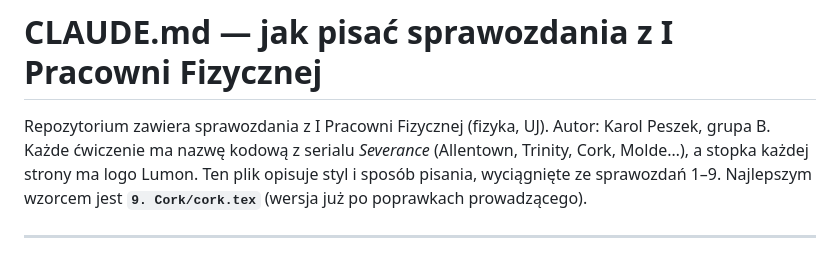
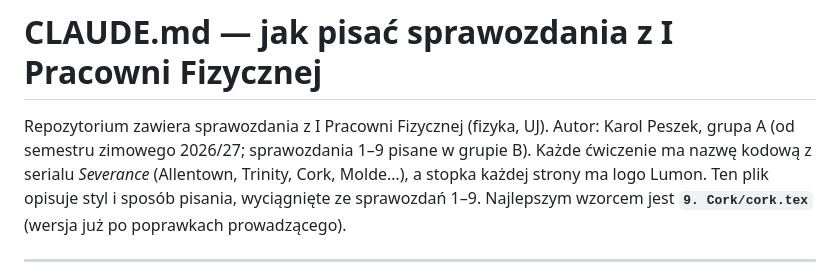
Before and after one commit to karolpeszek/mdr, a Markdown page: CLAUDE.md, the part around the change. Rendered like a GitHub page.

Commit message:
update group for winter semester

```diff
--- a/CLAUDE.md
+++ b/CLAUDE.md
@@ -1,6 +1,6 @@
 # CLAUDE.md — jak pisać sprawozdania z I Pracowni Fizycznej
 
-Repozytorium zawiera sprawozdania z I Pracowni Fizycznej (fizyka, UJ). Autor: Karol Peszek, grupa B.
+Repozytorium zawiera sprawozdania z I Pracowni Fizycznej (fizyka, UJ). Autor: Karol Peszek, grupa A (od semestru zimowego 2026/27; sprawozdania 1–9 pisane w grupie B).
 Każde ćwiczenie ma nazwę kodową z serialu *Severance* (Allentown, Trinity, Cork, Molde…), a stopka
 każdej strony ma logo Lumon. Ten plik opisuje styl i sposób pisania, wyciągnięte ze sprawozdań 1–9.
 Najlepszym wzorcem jest **`9. Cork/cork.tex`** (wersja już po poprawkach prowadzącego).
```
